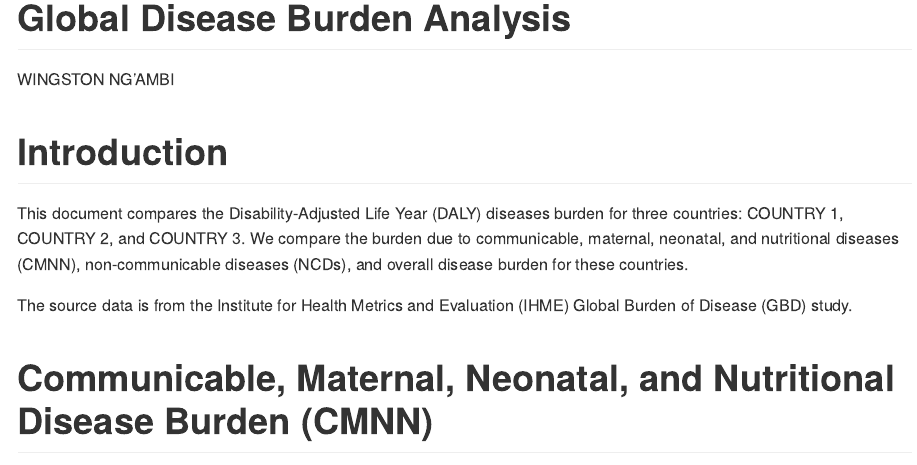
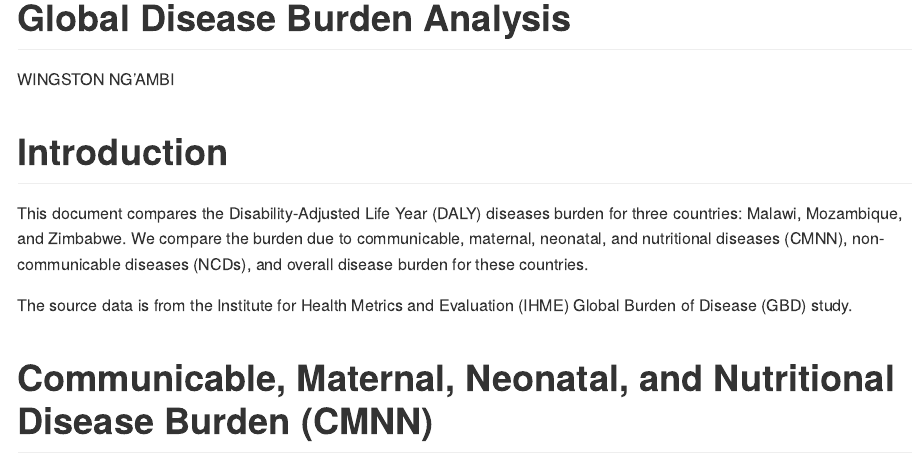
Before and after one commit to winnga/rmc_week_02_workshop, an R Markdown document (rmd/daly_report_PARENT.Rmd): the page in a window 1100 px wide, from its top. Rendered offline with R 4.5, knitr and Pandoc, with nearby package versions.

Commit message:
Updated the country names

```diff
--- a/rmd/daly_report_PARENT.Rmd
+++ b/rmd/daly_report_PARENT.Rmd
@@ -10,7 +10,7 @@ knitr::opts_chunk$set(echo = FALSE, message = FALSE)
 
 # Introduction
 
-This document compares the Disability-Adjusted Life Year (DALY) diseases burden for three countries: COUNTRY 1, COUNTRY 2, and COUNTRY 3. We compare the burden due to communicable, maternal, neonatal, and nutritional diseases (CMNN), non-communicable diseases (NCDs), and overall disease burden for these countries.
+This document compares the Disability-Adjusted Life Year (DALY) diseases burden for three countries: Malawi, Mozambique, and Zimbabwe. We compare the burden due to communicable, maternal, neonatal, and nutritional diseases (CMNN), non-communicable diseases (NCDs), and overall disease burden for these countries.
 
 The source data is from the Institute for Health Metrics and Evaluation (IHME) Global Burden of Disease (GBD) study.
 
```
